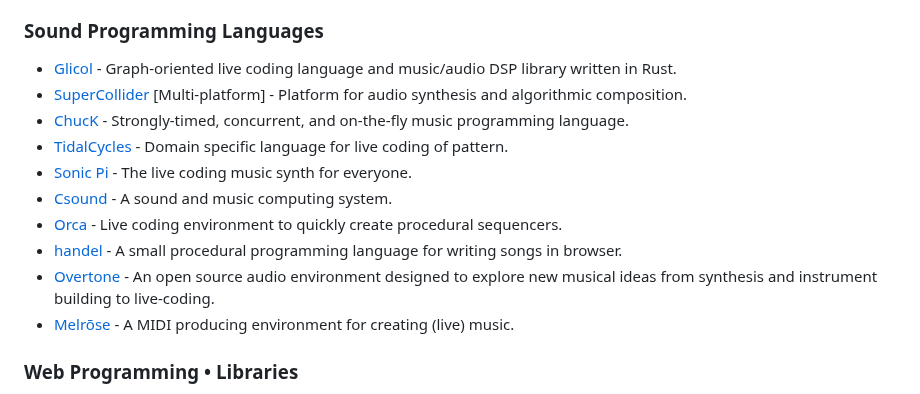
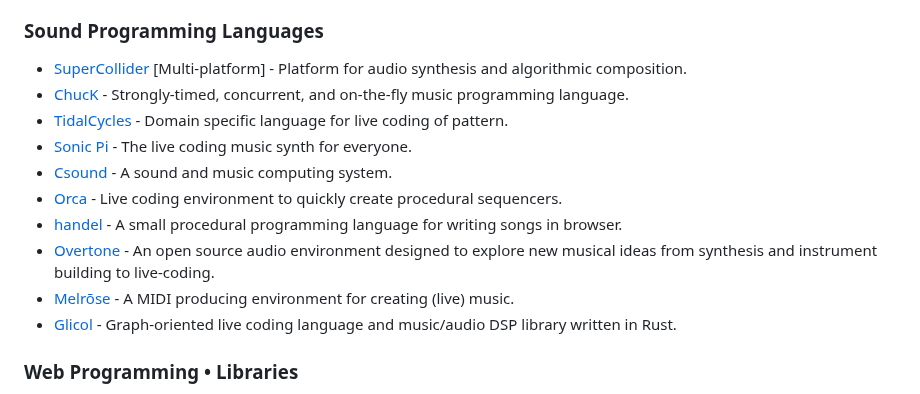
Before and after one commit to terkelg/awesome-creative-coding, a Markdown page: readme.md, the part around the change. GitHub-like rendering.

Commit message:
change spl item order

```diff
--- a/readme.md
+++ b/readme.md
@@ -156,7 +156,6 @@ _Please read the [contribution guidelines](contributing.md) before contributing.
 
 ### Sound Programming Languages
 
-- [Glicol](https://glicol.org) - Graph-oriented live coding language and music/audio DSP library written in Rust.
 - [SuperCollider](http://supercollider.github.io/) [Multi-platform] - Platform for audio synthesis and algorithmic composition.
 - [ChucK](http://chuck.cs.princeton.edu/) - Strongly-timed, concurrent, and on-the-fly music programming language.
 - [TidalCycles](https://tidalcycles.org/) - Domain specific language for live coding of pattern.
@@ -166,6 +165,7 @@ _Please read the [contribution guidelines](contributing.md) before contributing.
 - [handel](https://handel-pl.github.io/) - A small procedural programming language for writing songs in browser.
 - [Overtone](https://overtone.github.io/) - An open source audio environment designed to explore new musical ideas from synthesis and instrument building to live-coding.
 - [Melrōse](https://melrōse.org/) - A MIDI producing environment for creating (live) music.
+- [Glicol](https://glicol.org) - Graph-oriented live coding language and music/audio DSP library written in Rust.
 
 ### Web Programming • Libraries
 
```
